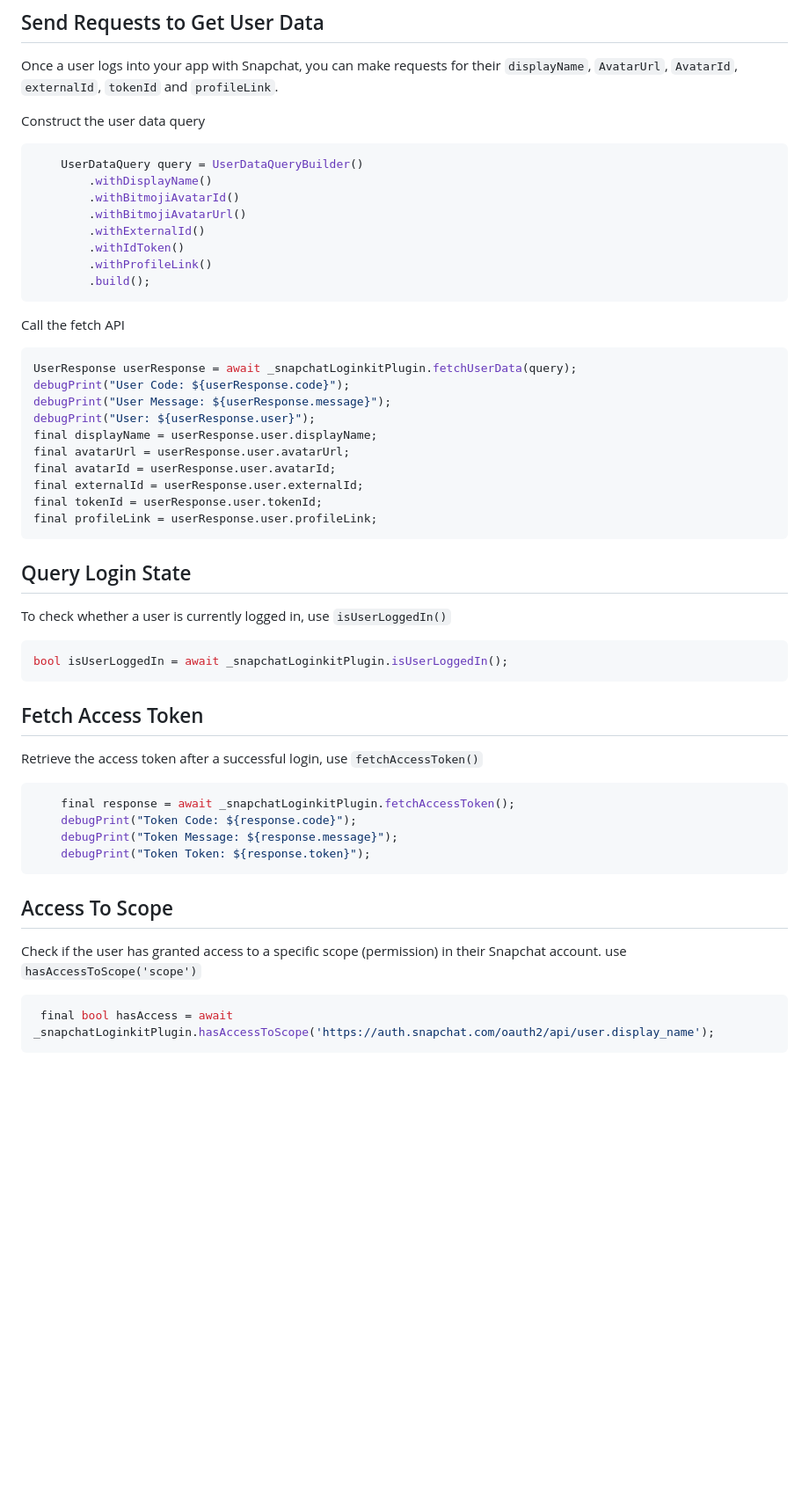
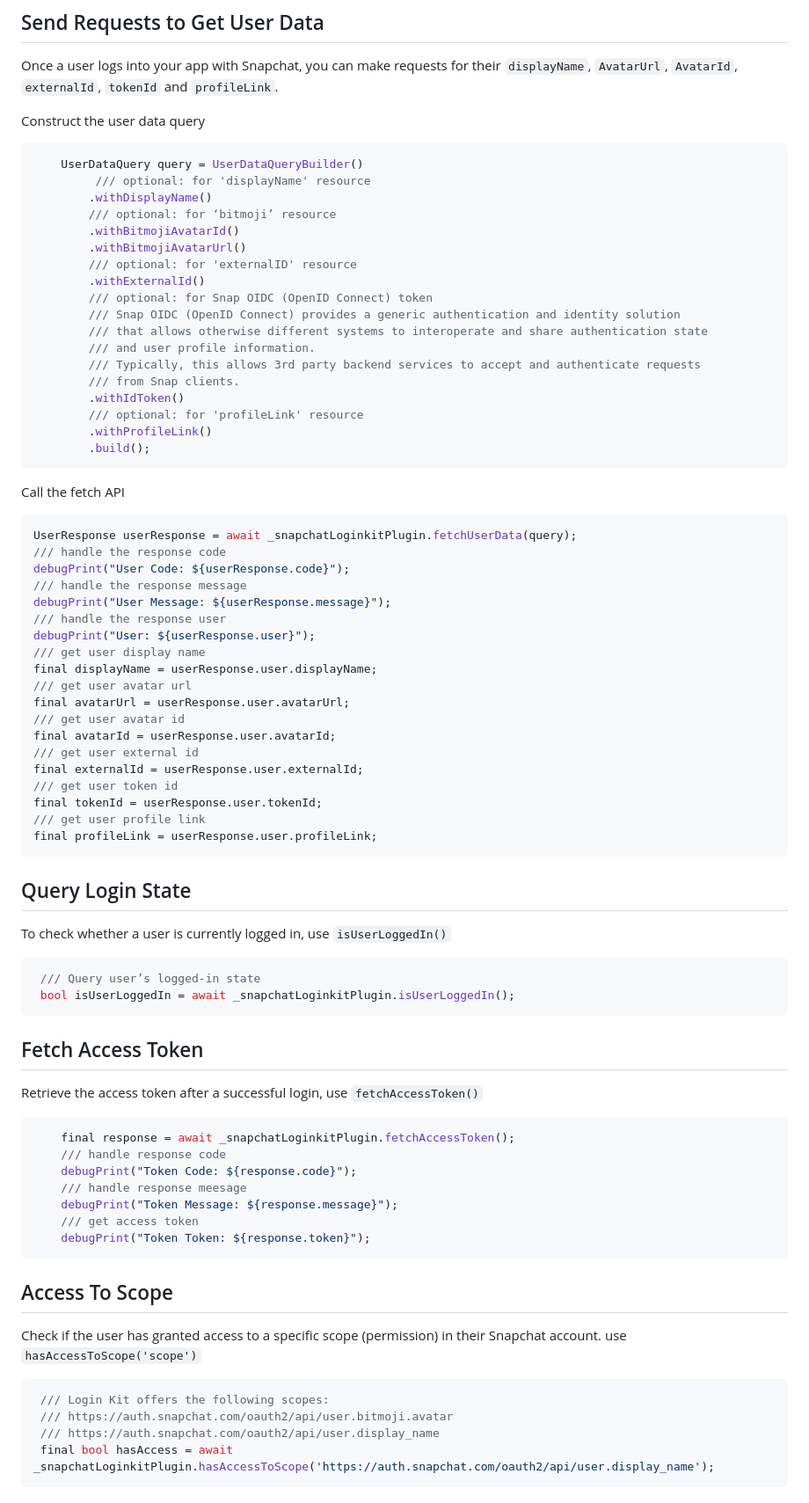
Before and after one commit to DevCrew-io/snapchat_loginkit, a Markdown page: README.md, the part around one of its changes. Shown at 88% size. Drawn GitHub-style; blank space fills up the shorter version.

````diff
--- a/README.md
+++ b/README.md
@@ -301,11 +336,21 @@ Once a user logs into your app with Snapchat, you can make requests for their `d
 Construct the user data query
 ```dart
     UserDataQuery query = UserDataQueryBuilder()
+         /// optional: for 'displayName' resource
         .withDisplayName()
+        /// optional: for ‘bitmoji’ resource
         .withBitmojiAvatarId()
         .withBitmojiAvatarUrl()
+        /// optional: for 'externalID' resource
         .withExternalId()
+        /// optional: for Snap OIDC (OpenID Connect) token
+        /// Snap OIDC (OpenID Connect) provides a generic authentication and identity solution
+        /// that allows otherwise different systems to interoperate and share authentication state
+        /// and user profile information.
+        /// Typically, this allows 3rd party backend services to accept and authenticate requests
+        /// from Snap clients.
         .withIdToken()
+        /// optional: for 'profileLink' resource
         .withProfileLink()
         .build();
 ```
@@ -313,14 +358,23 @@ Construct the user data query
 Call the fetch API
 ```dart
 UserResponse userResponse = await _snapchatLoginkitPlugin.fetchUserData(query);
+/// handle the response code
 debugPrint("User Code: ${userResponse.code}");
+/// handle the response message
 debugPrint("User Message: ${userResponse.message}");
+/// handle the response user
 debugPrint("User: ${userResponse.user}");
+/// get user display name
 final displayName = userResponse.user.displayName;
+/// get user avatar url
 final avatarUrl = userResponse.user.avatarUrl;
+/// get user avatar id
 final avatarId = userResponse.user.avatarId;
+/// get user external id
 final externalId = userResponse.user.externalId;
+/// get user token id
 final tokenId = userResponse.user.tokenId;
+/// get user profile link
 final profileLink = userResponse.user.profileLink;
 ```
 
@@ -329,15 +383,19 @@ final profileLink = userResponse.user.profileLink;
 To check whether a user is currently logged in, use `isUserLoggedIn()`
 
 ```dart
-bool isUserLoggedIn = await _snapchatLoginkitPlugin.isUserLoggedIn();
+ /// Query user’s logged-in state
+ bool isUserLoggedIn = await _snapchatLoginkitPlugin.isUserLoggedIn();
 ```
 
 ## Fetch Access Token
 Retrieve the access token after a successful login, use `fetchAccessToken()`
 ```dart
     final response = await _snapchatLoginkitPlugin.fetchAccessToken();
+    /// handle response code
     debugPrint("Token Code: ${response.code}");
+    /// handle response meesage
     debugPrint("Token Message: ${response.message}");
+    /// get access token
     debugPrint("Token Token: ${response.token}");
 ```
 
@@ -345,6 +403,9 @@ Retrieve the access token after a successful login, use `fetchAccessToken()`
 Check if the user has granted access to a specific scope (permission) in their Snapchat account. use `hasAccessToScope('scope')`
 
 ```dart
+ /// Login Kit offers the following scopes:
+ /// https://auth.snapchat.com/oauth2/api/user.bitmoji.avatar
+ /// https://auth.snapchat.com/oauth2/api/user.display_name
  final bool hasAccess = await _snapchatLoginkitPlugin.hasAccessToScope('https://auth.snapchat.com/oauth2/api/user.display_name');
 ```
 
````
Also changed, not shown: other parts of README.md (+41 -5 lines).
